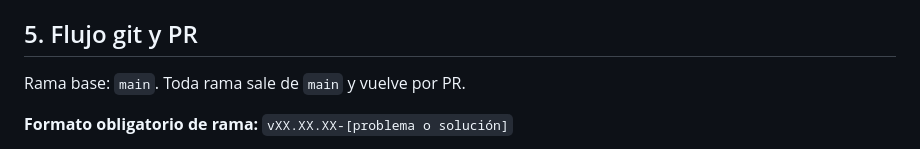
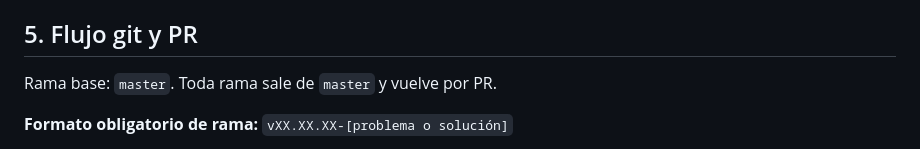
Before and after one commit to loccalGMAIL/artemisia, a Markdown page: AGENTS.md, the part around the change. Drawn GitHub-style.

Commit message:
Use master as base branch in AGENTS.md
Co-Authored-By: Claude Sonnet 5.5 <noreply@anthropic.com>

```diff
--- a/AGENTS.md
+++ b/AGENTS.md
@@ -109,7 +109,7 @@ El bootstrap inicial de Laravel es un prerequisito fundacional fuera de las spec
 
 ## 5. Flujo git y PR
 
-Rama base: `main`. Toda rama sale de `main` y vuelve por PR.
+Rama base: `master`. Toda rama sale de `master` y vuelve por PR.
 
 **Formato obligatorio de rama:** `vXX.XX.XX-[problema o solución]`
 
```
